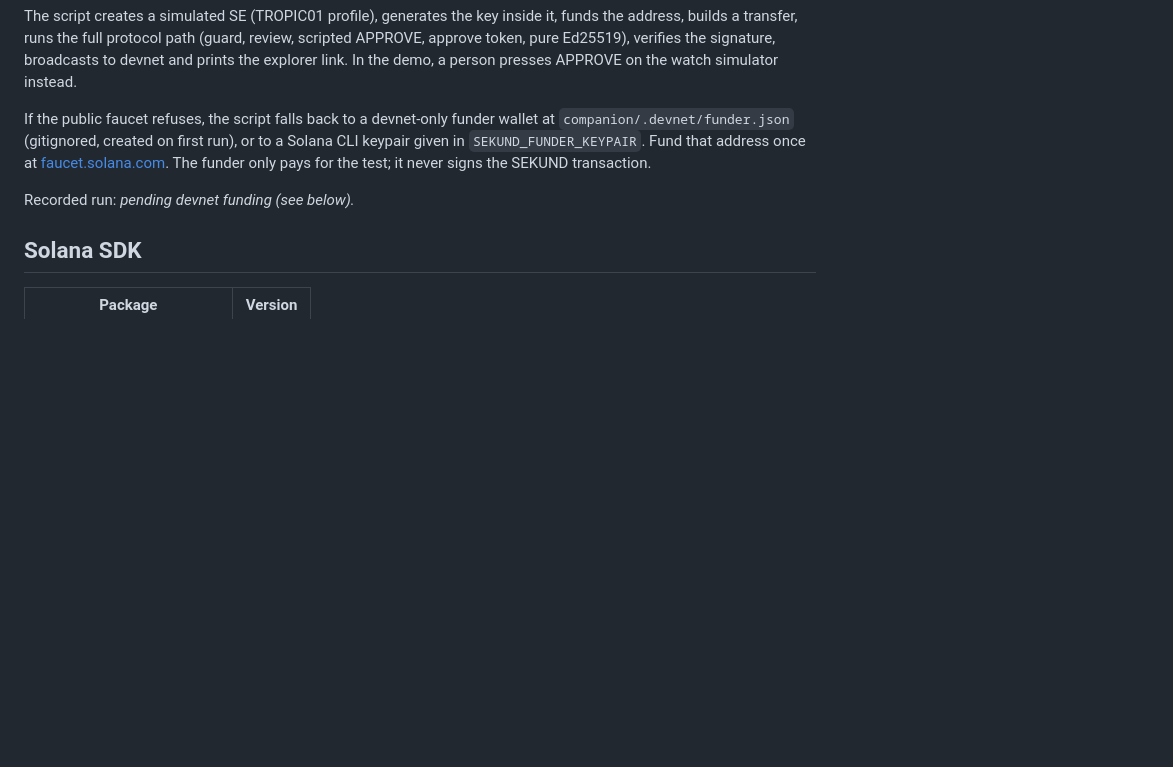
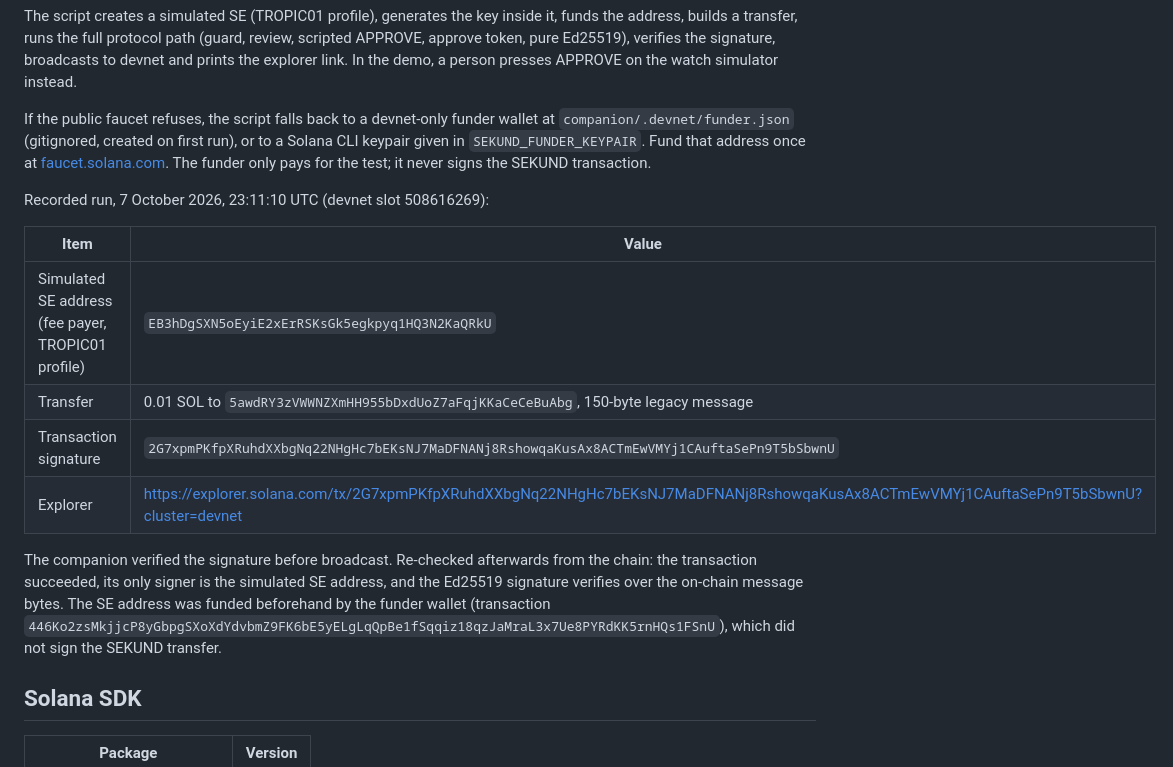
Before and after one commit to getsekund/sekund, a Markdown page: README.md, the part around the change. GitHub-like rendering; blank space fills up the shorter version.

Commit message:
Record real devnet transfer signed by the simulated secure element
Co-authored-by: petkovicg001 <petkovicg001@gmail.com>

```diff
--- a/README.md
+++ b/README.md
@@ -88,7 +88,16 @@ The script creates a simulated SE (TROPIC01 profile), generates the key inside i
 
 If the public faucet refuses, the script falls back to a devnet-only funder wallet at `companion/.devnet/funder.json` (gitignored, created on first run), or to a Solana CLI keypair given in `SEKUND_FUNDER_KEYPAIR`. Fund that address once at [faucet.solana.com](https://faucet.solana.com). The funder only pays for the test; it never signs the SEKUND transaction.
 
-Recorded run: _pending devnet funding (see below)._
+Recorded run, 7 October 2026, 23:11:10 UTC (devnet slot 508616269):
+
+| Item | Value |
+|---|---|
+| Simulated SE address (fee payer, TROPIC01 profile) | `EB3hDgSXN5oEyiE2xErRSKsGk5egkpyq1HQ3N2KaQRkU` |
+| Transfer | 0.01 SOL to `5awdRY3zVWWNZXmHH955bDxdUoZ7aFqjKKaCeCeBuAbg`, 150-byte legacy message |
+| Transaction signature | `2G7xpmPKfpXRuhdXXbgNq22NHgHc7bEKsNJ7MaDFNANj8RshowqaKusAx8ACTmEwVMYj1CAuftaSePn9T5bSbwnU` |
+| Explorer | https://explorer.solana.com/tx/2G7xpmPKfpXRuhdXXbgNq22NHgHc7bEKsNJ7MaDFNANj8RshowqaKusAx8ACTmEwVMYj1CAuftaSePn9T5bSbwnU?cluster=devnet |
+
+The companion verified the signature before broadcast. Re-checked afterwards from the chain: the transaction succeeded, its only signer is the simulated SE address, and the Ed25519 signature verifies over the on-chain message bytes. The SE address was funded beforehand by the funder wallet (transaction `446Ko2zsMkjjcP8yGbpgSXoXdYdvbmZ9FK6bE5yELgLqQpBe1fSqqiz18qzJaMraL3x7Ue8PYRdKK5rnHQs1FSnU`), which did not sign the SEKUND transfer.
 
 ## Solana SDK
 
```
